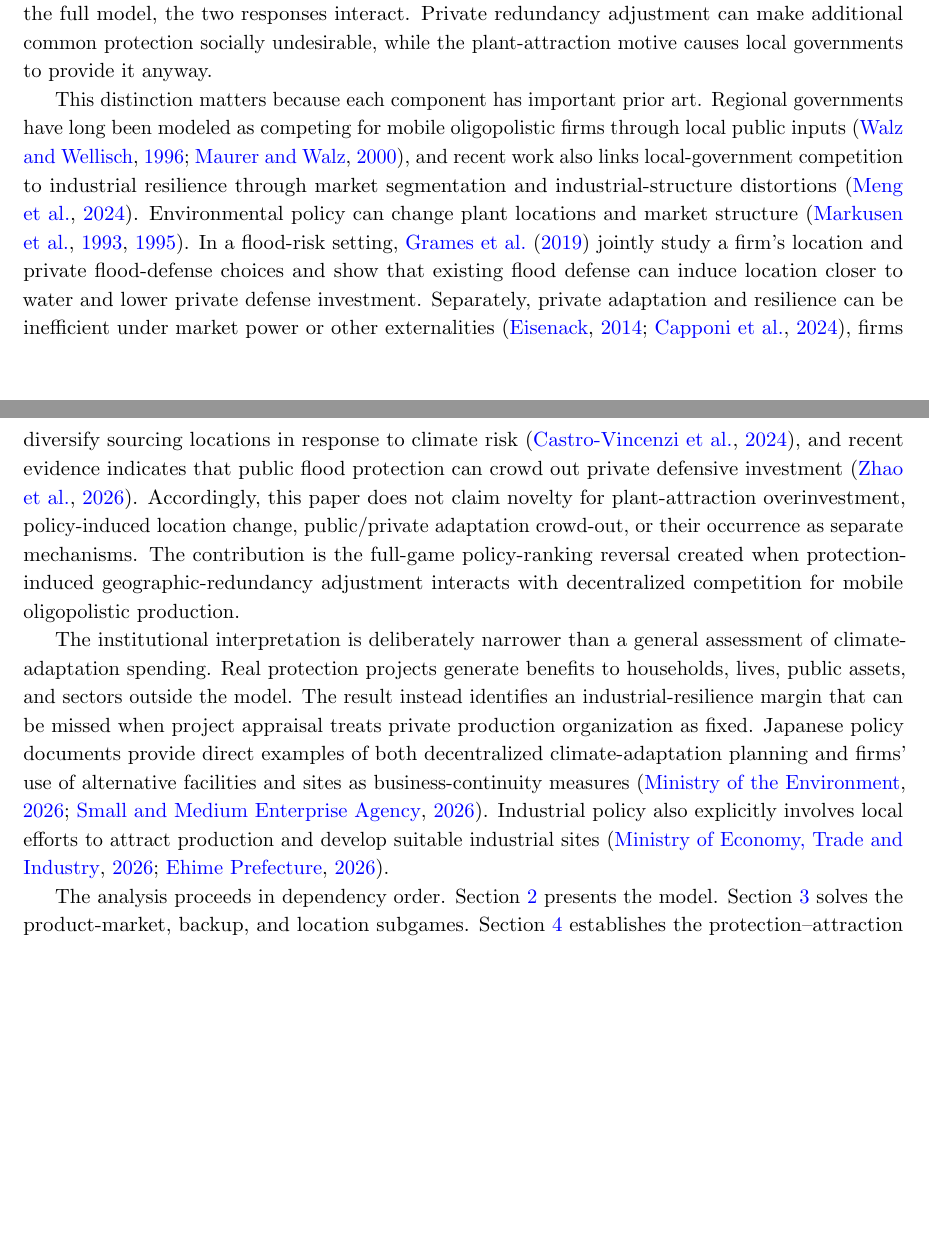
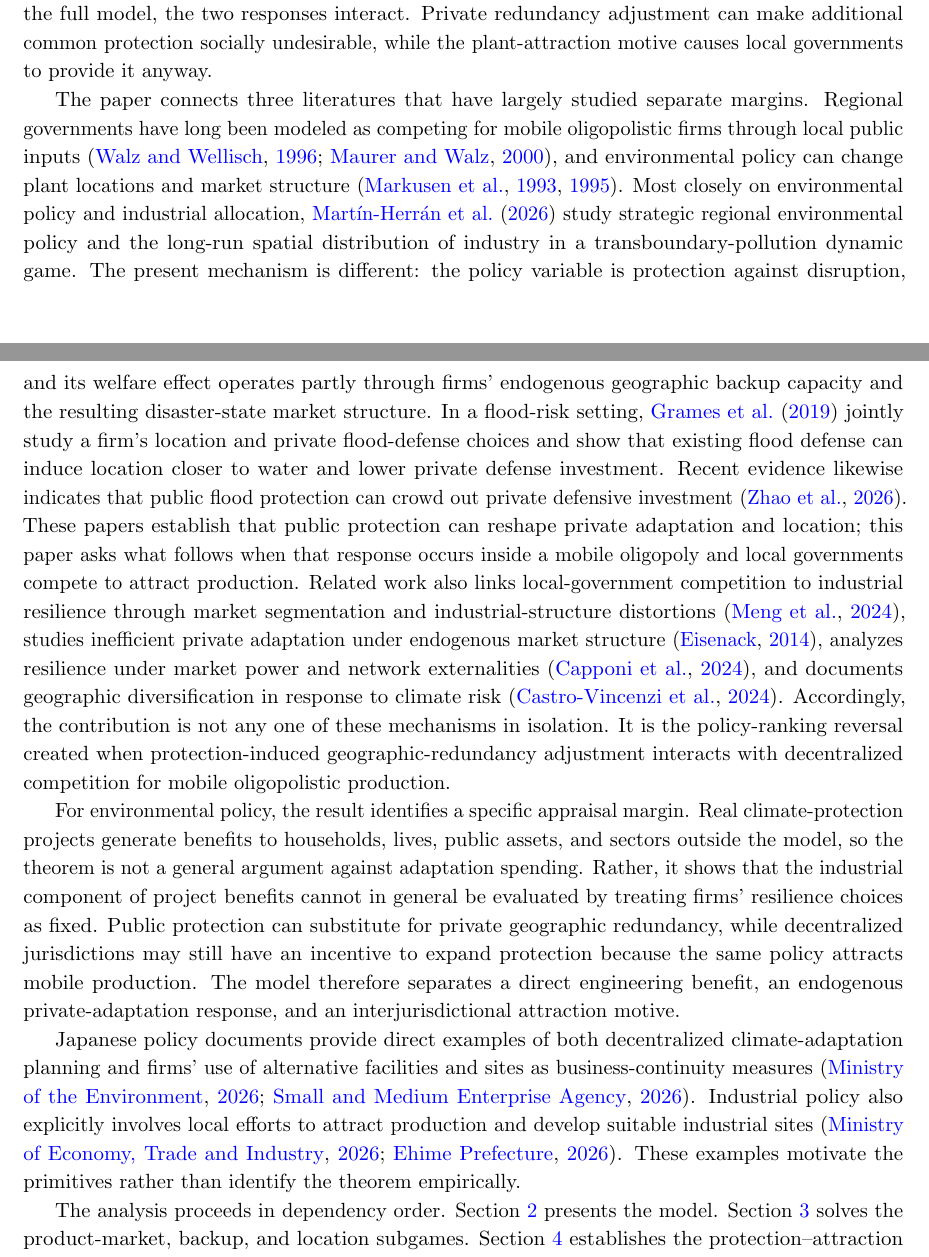
Before and after one commit to ryotamatsuki/public-climate-protection-private-production-redundancy, a LaTeX paper (paper/main.tex, which reads paper/sections/01_introduction.tex): two parts of pages 2 and 3 of 26, joined at a grey line, cut so that both start at the same text, the shorter picture padded with empty space. Compiled offline with pdfLaTeX.

Commit message:
Stage 13 ERE: sharpen environmental-economics positioning

```diff
--- a/paper/sections/01_introduction.tex
+++ b/paper/sections/01_introduction.tex
@@ -10,8 +10,10 @@ The model has two jurisdictions and two differentiated-product firms. Local gove
 
 The mechanism is easiest to understand through its nested benchmarks. If primary locations are fixed, public protection can still crowd out private backup capacity, but a local government cannot use protection to attract production. If private redundancy is fixed, the model reduces toward familiar competition for mobile firms through local public inputs: decentralized governments may overprovide the place-based input, but public policy cannot reorganize private resilience. In the full model, the two responses interact. Private redundancy adjustment can make additional common protection socially undesirable, while the plant-attraction motive causes local governments to provide it anyway.
 
-This distinction matters because each component has important prior art. Regional governments have long been modeled as competing for mobile oligopolistic firms through local public inputs \citep{WalzWellisch1996,MaurerWalz2000}, and recent work also links local-government competition to industrial resilience through market segmentation and industrial-structure distortions \citep{MengDingWang2024}. Environmental policy can change plant locations and market structure \citep{MarkusenMoreyOlewiler1993,MarkusenMoreyOlewiler1995}. In a flood-risk setting, \citet{GramesEtAl2019} jointly study a firm's location and private flood-defense choices and show that existing flood defense can induce location closer to water and lower private defense investment. Separately, private adaptation and resilience can be inefficient under market power or other externalities \citep{Eisenack2014,CapponiDuStiglitz2024}, firms diversify sourcing locations in response to climate risk \citep{CastroVincenziEtAl2024}, and recent evidence indicates that public flood protection can crowd out private defensive investment \citep{ZhaoYangZhang2026}. Accordingly, this paper does not claim novelty for plant-attraction overinvestment, policy-induced location change, public/private adaptation crowd-out, or their occurrence as separate mechanisms. The contribution is the full-game policy-ranking reversal created when protection-induced geographic-redundancy adjustment interacts with decentralized competition for mobile oligopolistic production.
+The paper connects three literatures that have largely studied separate margins. Regional governments have long been modeled as competing for mobile oligopolistic firms through local public inputs \citep{WalzWellisch1996,MaurerWalz2000}, and environmental policy can change plant locations and market structure \citep{MarkusenMoreyOlewiler1993,MarkusenMoreyOlewiler1995}. Most closely on environmental policy and industrial allocation, \citet{MartinHerranEtAl2026} study strategic regional environmental policy and the long-run spatial distribution of industry in a transboundary-pollution dynamic game. The present mechanism is different: the policy variable is protection against disruption, and its welfare effect operates partly through firms' endogenous geographic backup capacity and the resulting disaster-state market structure. In a flood-risk setting, \citet{GramesEtAl2019} jointly study a firm's location and private flood-defense choices and show that existing flood defense can induce location closer to water and lower private defense investment. Recent evidence likewise indicates that public flood protection can crowd out private defensive investment \citep{ZhaoYangZhang2026}. These papers establish that public protection can reshape private adaptation and location; this paper asks what follows when that response occurs inside a mobile oligopoly and local governments compete to attract production. Related work also links local-government competition to industrial resilience through market segmentation and industrial-structure distortions \citep{MengDingWang2024}, studies inefficient private adaptation under endogenous market structure \citep{Eisenack2014}, analyzes resilience under market power and network externalities \citep{CapponiDuStiglitz2024}, and documents geographic diversification in response to climate risk \citep{CastroVincenziEtAl2024}. Accordingly, the contribution is not any one of these mechanisms in isolation. It is the policy-ranking reversal created when protection-induced geographic-redundancy adjustment interacts with decentralized competition for mobile oligopolistic production.
 
-The institutional interpretation is deliberately narrower than a general assessment of climate-adaptation spending. Real protection projects generate benefits to households, lives, public assets, and sectors outside the model. The result instead identifies an industrial-resilience margin that can be missed when project appraisal treats private production organization as fixed. Japanese policy documents provide direct examples of both decentralized climate-adaptation planning and firms' use of alternative facilities and sites as business-continuity measures \citep{MOE2026,SMEA_BCP}. Industrial policy also explicitly involves local efforts to attract production and develop suitable industrial sites \citep{METI2026,EHIME2026}.
+For environmental policy, the result identifies a specific appraisal margin. Real climate-protection projects generate benefits to households, lives, public assets, and sectors outside the model, so the theorem is not a general argument against adaptation spending. Rather, it shows that the industrial component of project benefits cannot in general be evaluated by treating firms' resilience choices as fixed. Public protection can substitute for private geographic redundancy, while decentralized jurisdictions may still have an incentive to expand protection because the same policy attracts mobile production. The model therefore separates a direct engineering benefit, an endogenous private-adaptation response, and an interjurisdictional attraction motive.
+
+Japanese policy documents provide direct examples of both decentralized climate-adaptation planning and firms' use of alternative facilities and sites as business-continuity measures \citep{MOE2026,SMEA_BCP}. Industrial policy also explicitly involves local efforts to attract production and develop suitable industrial sites \citep{METI2026,EHIME2026}. These examples motivate the primitives rather than identify the theorem empirically.
 
 The analysis proceeds in dependency order. Section~\ref{sec:model} presents the model. Section~\ref{sec:equilibrium} solves the product-market, backup, and location subgames. Section~\ref{sec:main} establishes the protection--attraction conflict. Section~\ref{sec:welfare} gives exact welfare accounting and decomposes the direct public-protection effect from the induced private-redundancy response. Section~\ref{sec:benchmarks} compares the nested games. Sections~\ref{sec:institutions} and \ref{sec:literature} discuss interpretation and prior work. Section~\ref{sec:discussion} states the scope of the result, and Section~\ref{sec:conclusion} concludes.
```
Also changed, not shown: paper/sections/01_introduction.tex (4 more changed lines).
